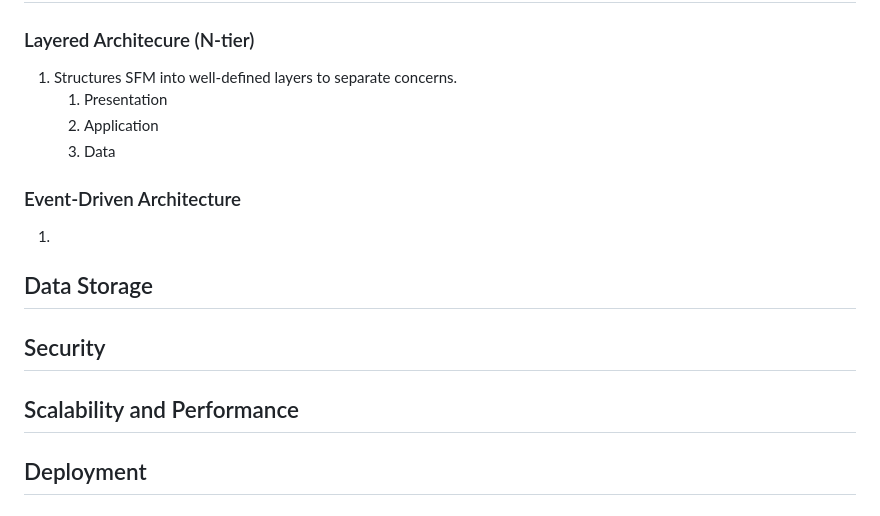
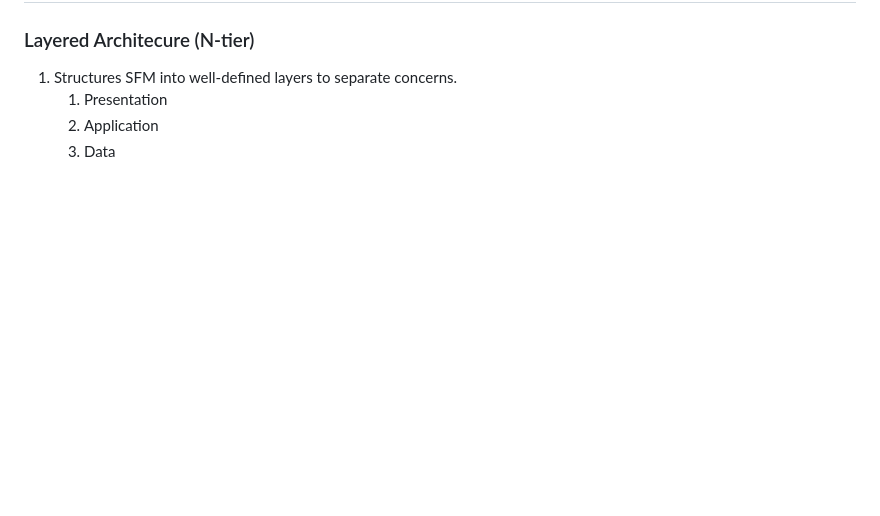
Before and after one commit to COS301-SE-2025/Smart-File-Manager, a Markdown page: Documentation/Architecture.md, the part around the change printed below. Drawn GitHub-style; blank space fills up the shorter version.

```diff
--- a/Documentation/Architecture.md
+++ b/Documentation/Architecture.md
@@ -53,14 +48,3 @@
     1. Presentation
     2. Application
     3. Data
-
-### Event-Driven Architecture
-1.
-
-## Data Storage
-
-## Security
-
-## Scalability and Performance
-
-## Deployment
```
Also changed, not shown: other parts of Documentation/Architecture.md (+2 -7 lines), Documentation/assets/applicationArchitecture.png, Documentation/assets/websiteArchitecure.png.
